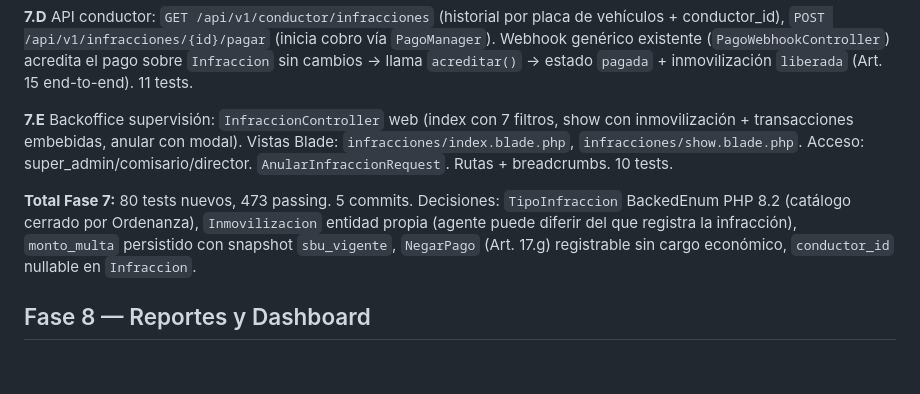
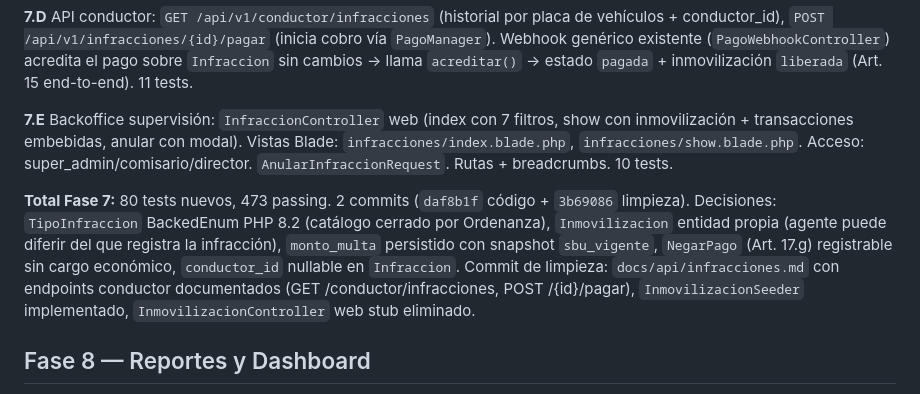
Before and after one commit to persontechnology/simetsa, a Markdown page: docs/roadmap-fases.md, the part around the change. Rendered like a GitHub page; blank space fills up the shorter version.

```diff
--- a/docs/roadmap-fases.md
+++ b/docs/roadmap-fases.md
@@ -93,7 +93,7 @@ Trabajamos por **fases incrementales**. No avanzar a la siguiente fase hasta que
 
 **7.E** Backoffice supervisión: `InfraccionController` web (index con 7 filtros, show con inmovilización + transacciones embebidas, anular con modal). Vistas Blade: `infracciones/index.blade.php`, `infracciones/show.blade.php`. Acceso: super_admin/comisario/director. `AnularInfraccionRequest`. Rutas + breadcrumbs. 10 tests.
 
-**Total Fase 7:** 80 tests nuevos, 473 passing. 5 commits. Decisiones: `TipoInfraccion` BackedEnum PHP 8.2 (catálogo cerrado por Ordenanza), `Inmovilizacion` entidad propia (agente puede diferir del que registra la infracción), `monto_multa` persistido con snapshot `sbu_vigente`, `NegarPago` (Art. 17.g) registrable sin cargo económico, `conductor_id` nullable en `Infraccion`.
+**Total Fase 7:** 80 tests nuevos, 473 passing. 2 commits (`daf8b1f` código + `3b69086` limpieza). Decisiones: `TipoInfraccion` BackedEnum PHP 8.2 (catálogo cerrado por Ordenanza), `Inmovilizacion` entidad propia (agente puede diferir del que registra la infracción), `monto_multa` persistido con snapshot `sbu_vigente`, `NegarPago` (Art. 17.g) registrable sin cargo económico, `conductor_id` nullable en `Infraccion`. Commit de limpieza: `docs/api/infracciones.md` con endpoints conductor documentados (GET /conductor/infracciones, POST /{id}/pagar), `InmovilizacionSeeder` implementado, `InmovilizacionController` web stub eliminado.
 
 ## Fase 8 — Reportes y Dashboard
 
```
Also changed, not shown: CLAUDE.md (+1 -1 lines).
